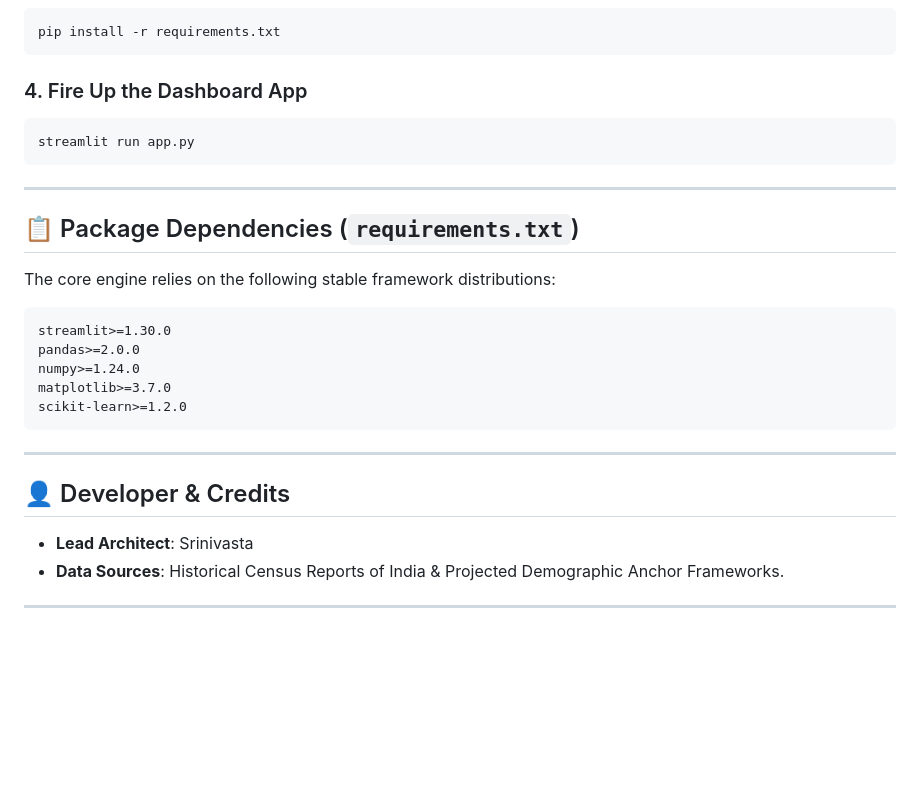
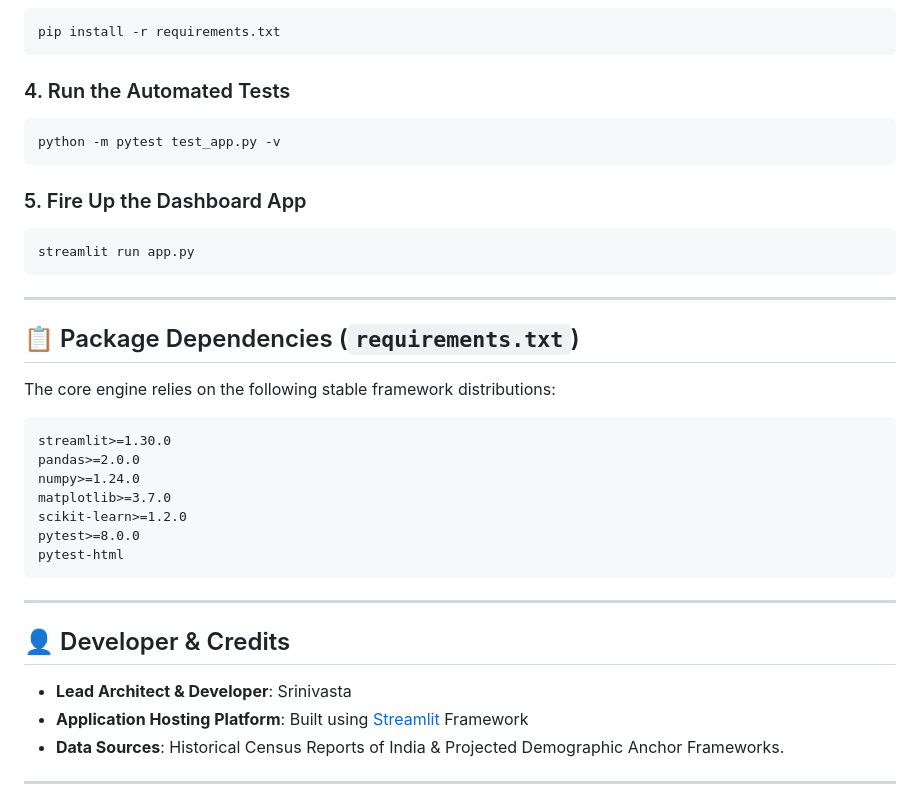
Before and after one commit to SRINIVASTA/india-demographics-ml-dashboard, a Markdown page: README.md, the part around one of its changes. Drawn GitHub-style; blank space fills up the shorter version.

````diff
--- a/README.md
+++ b/README.md
@@ -62,7 +77,12 @@ source venv/bin/activate
 pip install -r requirements.txt
 ```
 
-### 4. Fire Up the Dashboard App
+### 4. Run the Automated Tests
+```bash
+python -m pytest test_app.py -v
+```
+
+### 5. Fire Up the Dashboard App
 ```bash
 streamlit run app.py
 ```
@@ -78,13 +98,16 @@ pandas>=2.0.0
 numpy>=1.24.0
 matplotlib>=3.7.0
 scikit-learn>=1.2.0
+pytest>=8.0.0
+pytest-html
 ```
 
 ---
 
 ## 👤 Developer & Credits
 
-* **Lead Architect**: Srinivasta
+* **Lead Architect & Developer**: Srinivasta
+* **Application Hosting Platform**: Built using [Streamlit](https://india-demographics-ml-dashboard-wcou2wqfa4dxlv2me7bu2g.streamlit.app/) Framework
 * **Data Sources**: Historical Census Reports of India & Projected Demographic Anchor Frameworks.
 
 ---
````
Also changed, not shown: other parts of README.md (+25 -10 lines).
